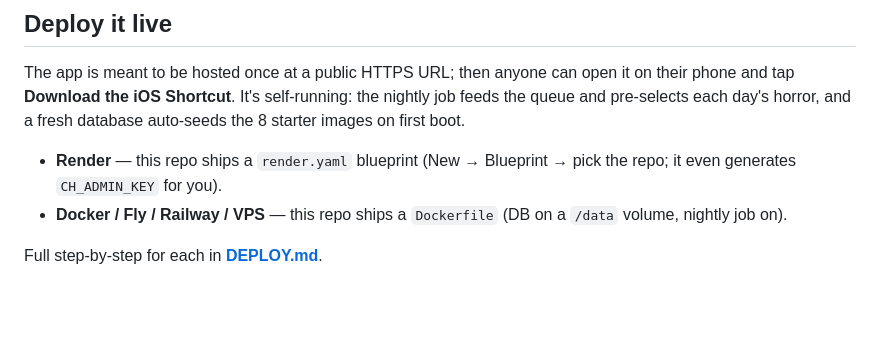
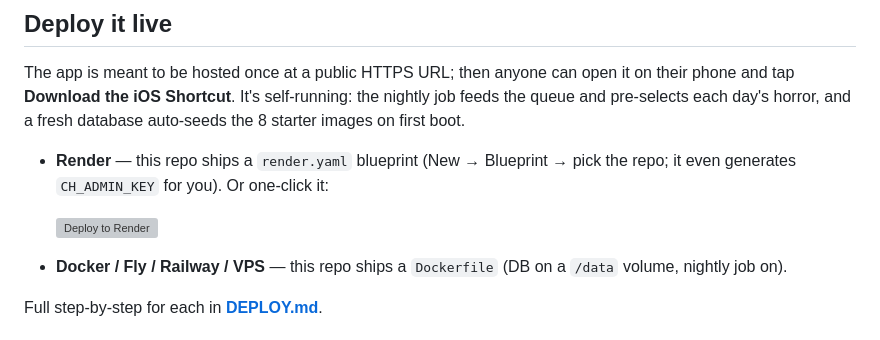
Before and after one commit to getarsenal/horror-of-the-day, a Markdown page: README.md, the part around the change. Rendered like a GitHub page; blank space fills up the shorter version; grey boxes are pictures that could not be loaded.

Commit message:
Add one-click Deploy to Render button to README
Co-Authored-By: Claude Opus 4.8 <noreply@anthropic.com>
Claude-Session: https://claude.ai/code/session_01YSe5xBcekBcMk4nEMByboE

```diff
--- a/README.md
+++ b/README.md
@@ -74,7 +74,9 @@ nightly job feeds the queue and pre-selects each day's horror, and a fresh
 database auto-seeds the 8 starter images on first boot.
 
 - **Render** — this repo ships a `render.yaml` blueprint (New → Blueprint →
-  pick the repo; it even generates `CH_ADMIN_KEY` for you).
+  pick the repo; it even generates `CH_ADMIN_KEY` for you). Or one-click it:
+
+  [![Deploy to Render](https://render.com/images/deploy-to-render-button.svg)](https://render.com/deploy?repo=https://github.com/getarsenal/horror-of-the-day)
 - **Docker / Fly / Railway / VPS** — this repo ships a `Dockerfile` (DB on a
   `/data` volume, nightly job on).
 
```
